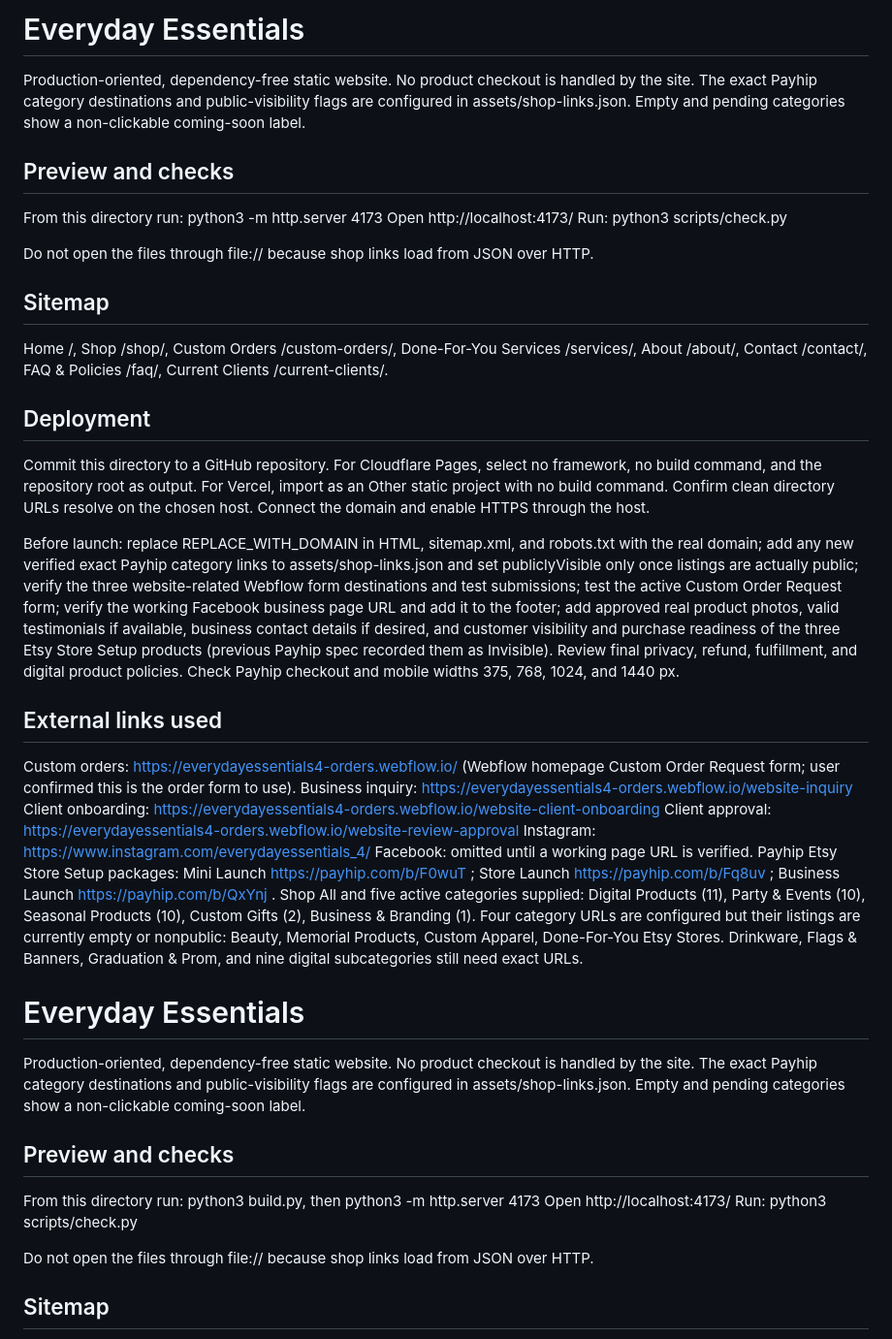
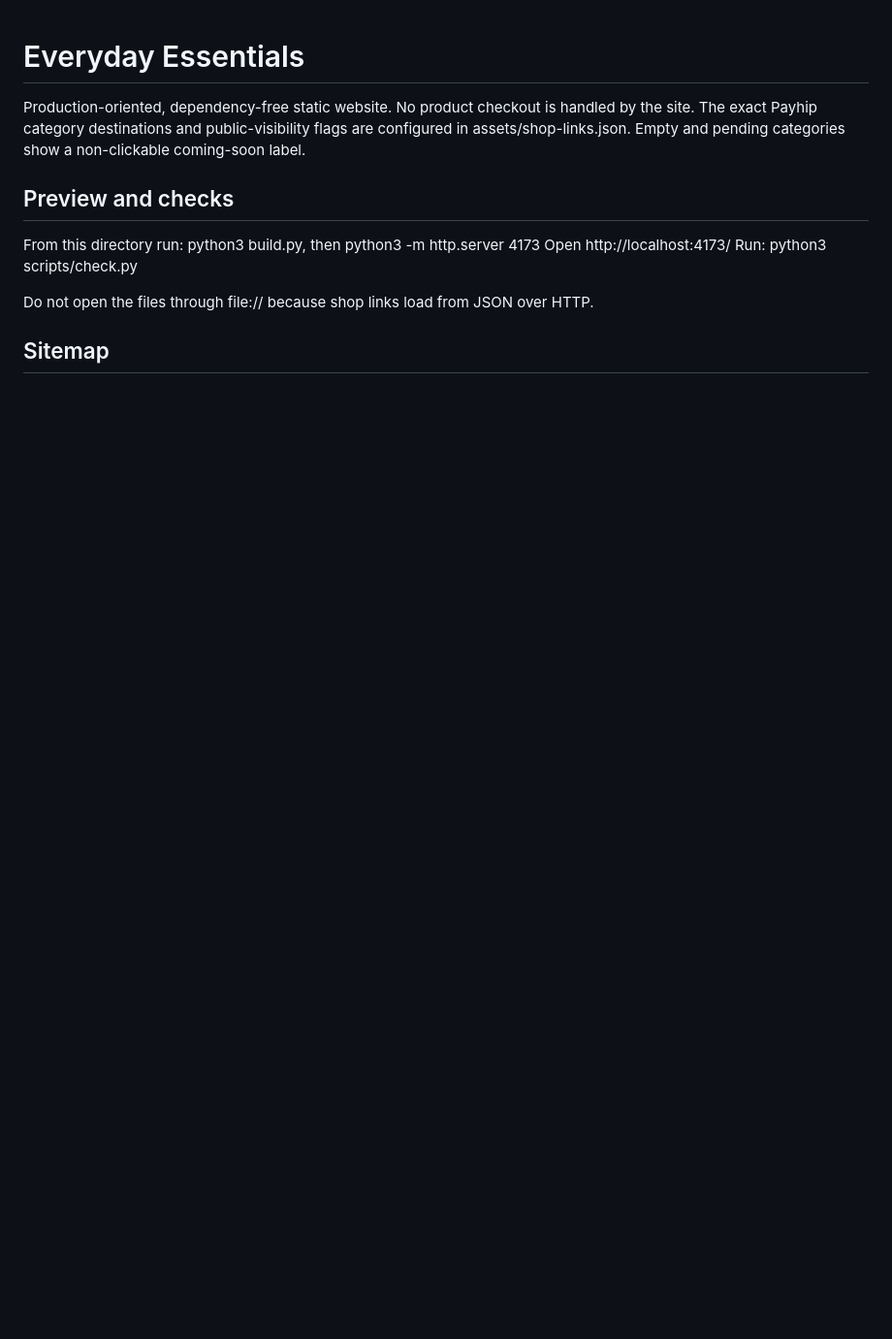
Before and after one commit to SocialLifeandCo/everyday-essentials, a Markdown page: README.md, the part around the change. Shown at 97% size. GitHub-like rendering; blank space fills up the shorter version.

Commit message:
Remove duplicated README and correct deployment steps

```diff
--- a/README.md
+++ b/README.md
@@ -1,34 +1,3 @@
-# Everyday Essentials
-
-Production-oriented, dependency-free static website. No product checkout is handled by the site. The exact Payhip category destinations and public-visibility flags are configured in assets/shop-links.json. Empty and pending categories show a non-clickable coming-soon label.
-
-## Preview and checks
-
-From this directory run: python3 -m http.server 4173
-Open http://localhost:4173/
-Run: python3 scripts/check.py
-
-Do not open the files through file:// because shop links load from JSON over HTTP.
-
-## Sitemap
-
-Home /, Shop /shop/, Custom Orders /custom-orders/, Done-For-You Services /services/, About /about/, Contact /contact/, FAQ & Policies /faq/, Current Clients /current-clients/.
-
-## Deployment
-
-Commit this directory to a GitHub repository. For Cloudflare Pages, select no framework, no build command, and the repository root as output. For Vercel, import as an Other static project with no build command. Confirm clean directory URLs resolve on the chosen host. Connect the domain and enable HTTPS through the host.
-
-Before launch: replace REPLACE_WITH_DOMAIN in HTML, sitemap.xml, and robots.txt with the real domain; add any new verified exact Payhip category links to assets/shop-links.json and set publiclyVisible only once listings are actually public; verify the three website-related Webflow form destinations and test submissions; test the active Custom Order Request form; verify the working Facebook business page URL and add it to the footer; add approved real product photos, valid testimonials if available, business contact details if desired, and customer visibility and purchase readiness of the three Etsy Store Setup products (previous Payhip spec recorded them as Invisible). Review final privacy, refund, fulfillment, and digital product policies. Check Payhip checkout and mobile widths 375, 768, 1024, and 1440 px.
-
-## External links used
-
-Custom orders: https://everydayessentials4-orders.webflow.io/ (Webflow homepage Custom Order Request form; user confirmed this is the order form to use).
-Business inquiry: https://everydayessentials4-orders.webflow.io/website-inquiry
-Client onboarding: https://everydayessentials4-orders.webflow.io/website-client-onboarding
-Client approval: https://everydayessentials4-orders.webflow.io/website-review-approval
-Instagram: https://www.instagram.com/everydayessentials_4/
-Facebook: omitted until a working page URL is verified.
-Payhip Etsy Store Setup packages: Mini Launch https://payhip.com/b/F0wuT ; Store Launch https://payhip.com/b/Fq8uv ; Business Launch https://payhip.com/b/QxYnj . Shop All and five active categories supplied: Digital Products (11), Party & Events (10), Seasonal Products (10), Custom Gifts (2), Business & Branding (1). Four category URLs are configured but their listings are currently empty or nonpublic: Beauty, Memorial Products, Custom Apparel, Done-For-You Etsy Stores. Drinkware, Flags & Banners, Graduation & Prom, and nine digital subcategories still need exact URLs.
 # Everyday Essentials
 
 Production-oriented, dependency-free static website. No product checkout is handled by the site. The exact Payhip category destinations and public-visibility flags are configured in assets/shop-links.json. Empty and pending categories show a non-clickable coming-soon label.
```
